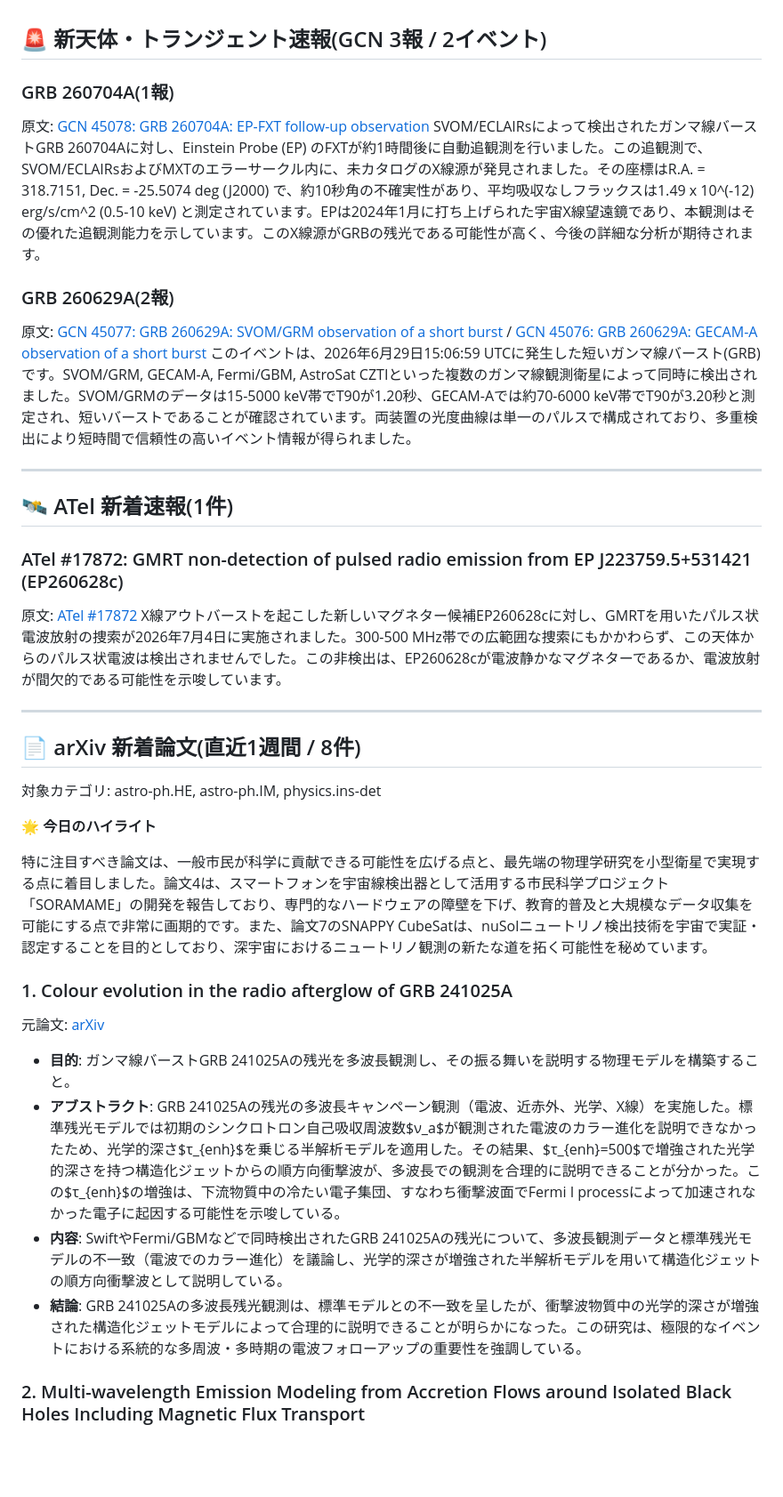
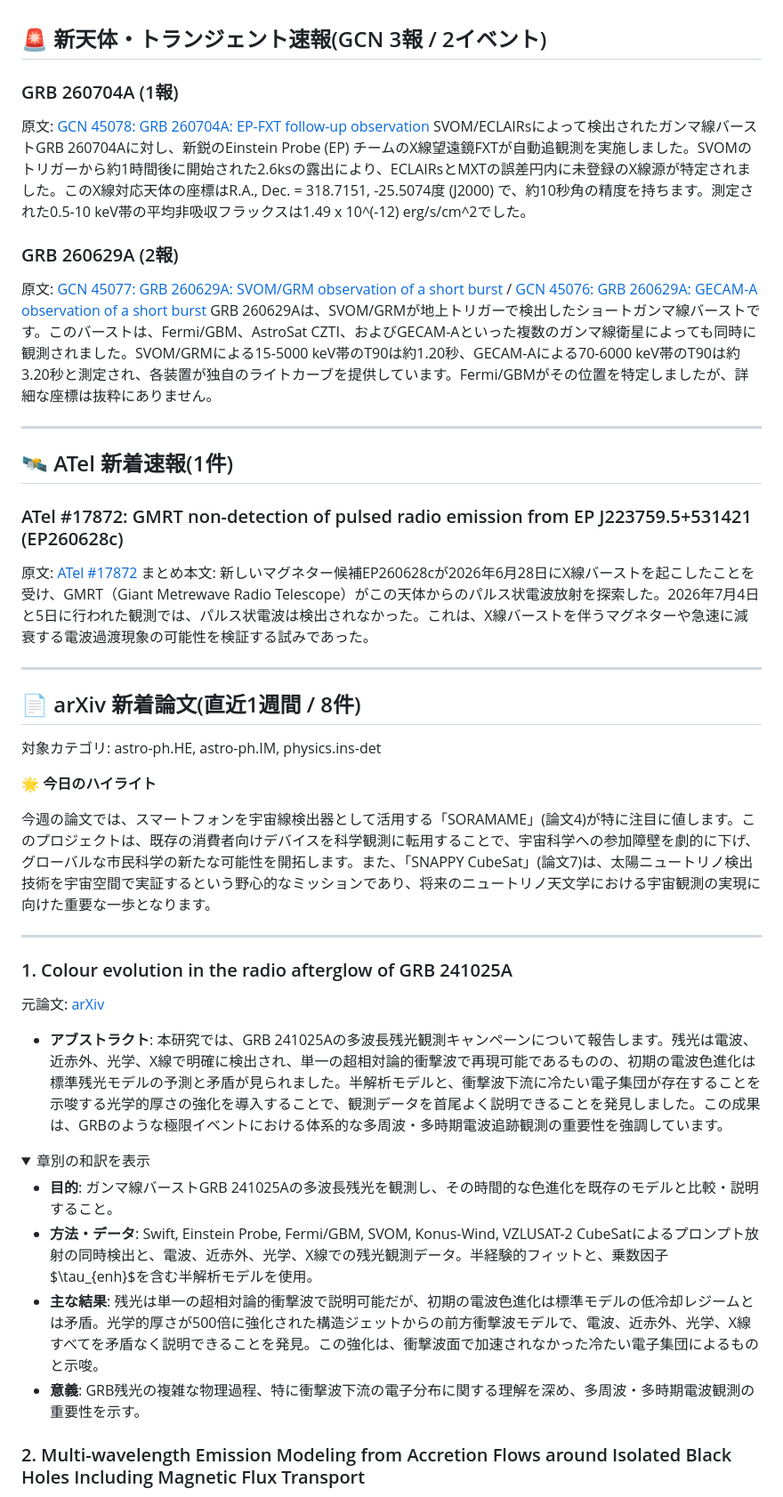
Before and after one commit to 0111kk2/AstroDigest, a Markdown page: docs/data/2026-07-05.md, the part around one of its changes. Shown at 89% size. GitHub-like rendering; folded sections open; blank space fills up the shorter version.

Commit message:
Update astro digest feed

```diff
--- a/docs/data/2026-07-05.md
+++ b/docs/data/2026-07-05.md
@@ -1,12 +1,12 @@
 ## 🚨 新天体・トランジェント速報(GCN 3報 / 2イベント)
 
-### GRB 260704A(1報)
+### GRB 260704A (1報)
 原文: [GCN 45078: GRB 260704A: EP-FXT follow-up observation](https://gcn.nasa.gov/circulars/45078)
-SVOM/ECLAIRsによって検出されたガンマ線バーストGRB 260704Aに対し、Einstein Probe (EP) のFXTが約1時間後に自動追観測を行いました。この追観測で、SVOM/ECLAIRsおよびMXTのエラーサークル内に、未カタログのX線源が発見されました。その座標はR.A. = 318.7151, Dec. = -25.5074 deg (J2000) で、約10秒角の不確実性があり、平均吸収なしフラックスは1.49 x 10^(-12) erg/s/cm^2 (0.5-10 keV) と測定されています。EPは2024年1月に打ち上げられた宇宙X線望遠鏡であり、本観測はその優れた追観測能力を示しています。このX線源がGRBの残光である可能性が高く、今後の詳細な分析が期待されます。
+SVOM/ECLAIRsによって検出されたガンマ線バーストGRB 260704Aに対し、新鋭のEinstein Probe (EP) チームのX線望遠鏡FXTが自動追観測を実施しました。SVOMのトリガーから約1時間後に開始された2.6ksの露出により、ECLAIRsとMXTの誤差円内に未登録のX線源が特定されました。このX線対応天体の座標はR.A., Dec. = 318.7151, -25.5074度 (J2000) で、約10秒角の精度を持ちます。測定された0.5-10 keV帯の平均非吸収フラックスは1.49 x 10^(-12) erg/s/cm^2でした。
 
-### GRB 260629A(2報)
+### GRB 260629A (2報)
 原文: [GCN 45077: GRB 260629A: SVOM/GRM observation of a short burst](https://gcn.nasa.gov/circulars/45077) / [GCN 45076: GRB 260629A: GECAM-A observation of a short burst](https://gcn.nasa.gov/circulars/45076)
-このイベントは、2026年6月29日15:06:59 UTCに発生した短いガンマ線バースト(GRB)です。SVOM/GRM, GECAM-A, Fermi/GBM, AstroSat CZTIといった複数のガンマ線観測衛星によって同時に検出されました。SVOM/GRMのデータは15-5000 keV帯でT90が1.20秒、GECAM-Aでは約70-6000 keV帯でT90が3.20秒と測定され、短いバーストであることが確認されています。両装置の光度曲線は単一のパルスで構成されており、多重検出により短時間で信頼性の高いイベント情報が得られました。
+GRB 260629Aは、SVOM/GRMが地上トリガーで検出したショートガンマ線バーストです。このバーストは、Fermi/GBM、AstroSat CZTI、およびGECAM-Aといった複数のガンマ線衛星によっても同時に観測されました。SVOM/GRMによる15-5000 keV帯のT90は約1.20秒、GECAM-Aによる70-6000 keV帯のT90は約3.20秒と測定され、各装置が独自のライトカーブを提供しています。Fermi/GBMがその位置を特定しましたが、詳細な座標は抜粋にありません。
 
 ---
 
@@ -14,7 +14,7 @@ SVOM/ECLAIRsによって検出されたガンマ線バーストGRB 260704Aに対
 
 ### ATel #17872: GMRT non-detection of pulsed radio emission from EP J223759.5+531421 (EP260628c)
 原文: [ATel #17872](https://www.astronomerstelegram.org/?read=17872)
-X線アウトバーストを起こした新しいマグネター候補EP260628cに対し、GMRTを用いたパルス状電波放射の捜索が2026年7月4日に実施されました。300-500 MHz帯での広範囲な捜索にもかかわらず、この天体からのパルス状電波は検出されませんでした。この非検出は、EP260628cが電波静かなマグネターであるか、電波放射が間欠的である可能性を示唆しています。
+まとめ本文: 新しいマグネター候補EP260628cが2026年6月28日にX線バーストを起こしたことを受け、GMRT（Giant Metrewave Radio Telescope）がこの天体からのパルス状電波放射を探索した。2026年7月4日と5日に行われた観測では、パルス状電波は検出されなかった。これは、X線バーストを伴うマグネターや急速に減衰する電波過渡現象の可能性を検証する試みであった。
 
 ---
 
@@ -24,14 +24,22 @@ X線アウトバーストを起こした新しいマグネター候補EP260628c
 
 **🌟 今日のハイライト**
 
-特に注目すべき論文は、一般市民が科学に貢献できる可能性を広げる点と、最先端の物理学研究を小型衛星で実現する点に着目しました。論文4は、スマートフォンを宇宙線検出器として活用する市民科学プロジェクト「SORAMAME」の開発を報告しており、専門的なハードウェアの障壁を下げ、教育的普及と大規模なデータ収集を可能にする点で非常に画期的です。また、論文7のSNAPPY CubeSatは、nuSolニュートリノ検出技術を宇宙で実証・認定することを目的としており、深宇宙におけるニュートリノ観測の新たな道を拓く可能性を秘めています。
+今週の論文では、スマートフォンを宇宙線検出器として活用する「SORAMAME」(論文4)が特に注目に値します。このプロジェクトは、既存の消費者向けデバイスを科学観測に転用することで、宇宙科学への参加障壁を劇的に下げ、グローバルな市民科学の新たな可能性を開拓します。また、「SNAPPY CubeSat」(論文7)は、太陽ニュートリノ検出技術を宇宙空間で実証するという野心的なミッションであり、将来のニュートリノ天文学における宇宙観測の実現に向けた重要な一歩となります。
+
+---
 
 ### 1. Colour evolution in the radio afterglow of GRB 241025A
 元論文: [arXiv](http://arxiv.org/abs/2607.01941v1)
-- **目的**: ガンマ線バーストGRB 241025Aの残光を多波長観測し、その振る舞いを説明する物理モデルを構築すること。
-- **アブストラクト**: GRB 241025Aの残光の多波長キャンペーン観測（電波、近赤外、光学、X線）を実施した。標準残光モデルでは初期のシンクロトロン自己吸収周波数$ν_a$が観測された電波のカラー進化を説明できなかったため、光学的深さ$τ_{enh}$を乗じる半解析モデルを適用した。その結果、$τ_{enh}=500$で増強された光学的深さを持つ構造化ジェットからの順方向衝撃波が、多波長での観測を合理的に説明できることが分かった。この$τ_{enh}$の増強は、下流物質中の冷たい電子集団、すなわち衝撃波面でFermi I processによって加速されなかった電子に起因する可能性を示唆している。
-- **内容**: SwiftやFermi/GBMなどで同時検出されたGRB 241025Aの残光について、多波長観測データと標準残光モデルの不一致（電波でのカラー進化）を議論し、光学的深さが増強された半解析モデルを用いて構造化ジェットの順方向衝撃波として説明している。
-- **結論**: GRB 241025Aの多波長残光観測は、標準モデルとの不一致を呈したが、衝撃波物質中の光学的深さが増強された構造化ジェットモデルによって合理的に説明できることが明らかになった。この研究は、極限的なイベントにおける系統的な多周波・多時期の電波フォローアップの重要性を強調している。
+-   **アブストラクト**: 本研究では、GRB 241025Aの多波長残光観測キャンペーンについて報告します。残光は電波、近赤外、光学、X線で明確に検出され、単一の超相対論的衝撃波で再現可能であるものの、初期の電波色進化は標準残光モデルの予測と矛盾が見られました。半解析モデルと、衝撃波下流に冷たい電子集団が存在することを示唆する光学的厚さの強化を導入することで、観測データを首尾よく説明できることを発見しました。この成果は、GRBのような極限イベントにおける体系的な多周波・多時期電波追跡観測の重要性を強調しています。
+<details>
+<summary>章別の和訳を表示</summary>
+
+-   **目的**: ガンマ線バーストGRB 241025Aの多波長残光を観測し、その時間的な色進化を既存のモデルと比較・説明すること。
+-   **方法・データ**: Swift, Einstein Probe, Fermi/GBM, SVOM, Konus-Wind, VZLUSAT-2 CubeSatによるプロンプト放射の同時検出と、電波、近赤外、光学、X線での残光観測データ。半経験的フィットと、乗数因子$\tau_{enh}$を含む半解析モデルを使用。
+-   **主な結果**: 残光は単一の超相対論的衝撃波で説明可能だが、初期の電波色進化は標準モデルの低冷却レジームとは矛盾。光学的厚さが500倍に強化された構造ジェットからの前方衝撃波モデルで、電波、近赤外、光学、X線すべてを矛盾なく説明できることを発見。この強化は、衝撃波面で加速されなかった冷たい電子集団によるものと示唆。
+-   **意義**: GRB残光の複雑な物理過程、特に衝撃波下流の電子分布に関する理解を深め、多周波・多時期電波観測の重要性を示す。
+
+</details>
 
 ### 2. Multi-wavelength Emission Modeling from Accretion Flows around Isolated Black Holes Including Magnetic Flux Transport
 元論文: [arXiv](http://arxiv.org/abs/2606.31477v1)
```
Also changed, not shown: other parts of docs/data/2026-07-05.md (+70 -28 lines).
